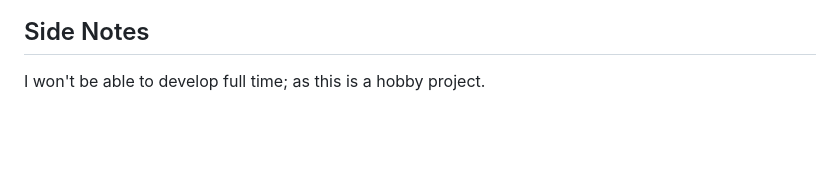
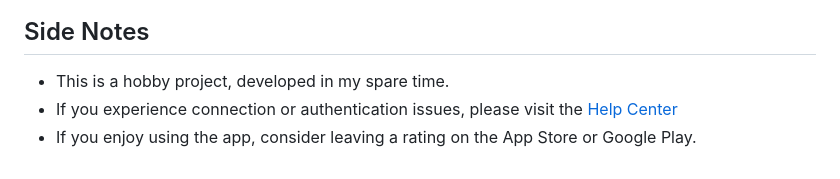
Before and after one commit to vedfi/mondroid, a Markdown page: README.md, the part around one of its changes. Rendered like a GitHub page; blank space fills up the shorter version.

```diff
--- a/README.md
+++ b/README.md
@@ -72,3 +61,5 @@
 
 ## Side Notes
-I won't be able to develop full time; as this is a hobby project.
+- This is a hobby project, developed in my spare time.
+- If you experience connection or authentication issues, please visit the [Help Center](https://vedfi.github.io/mondroid/help/connections/)
+- If you enjoy using the app, consider leaving a rating on the App Store or Google Play.
```
Also changed, not shown: other parts of README.md (+5 -16 lines).
